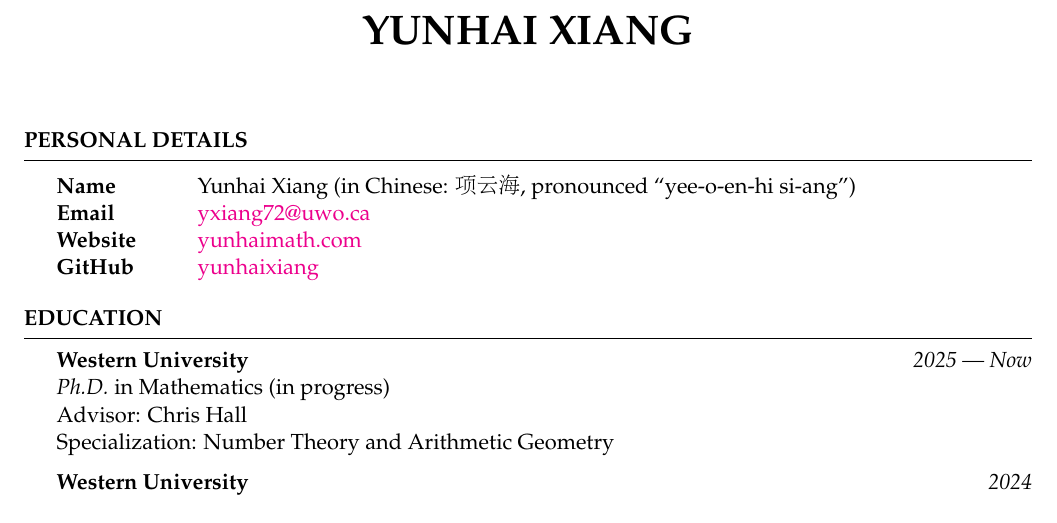
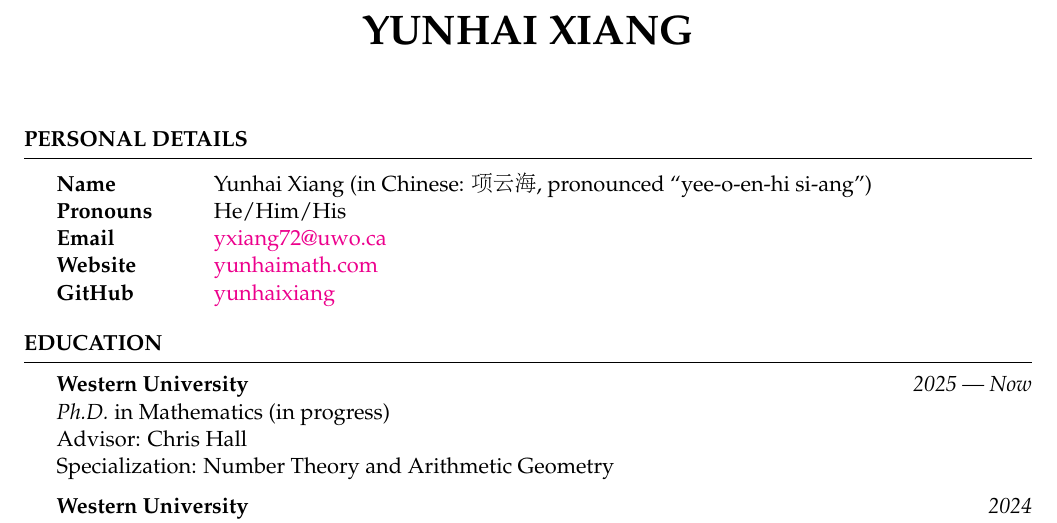
Before and after one commit to yunhaixiang/CV, a LaTeX CV (CV.tex): part of page 1 of 2, cut so that both start at the same text. Compiled offline with pdfLaTeX.

Commit message:
updated content

```diff
--- a/CV.tex
+++ b/CV.tex
@@ -15,6 +15,7 @@
 \begin{rSection}{Personal Details}
 \begin{tabular}{ @{} >{\bfseries}l @{\hspace{6ex}} l }
 Name & Yunhai Xiang (in Chinese: \begin{CJK*}{UTF8}{gbsn}项云海\end{CJK*}, pronounced ``yee-o-en-hi si-ang'') \\
+Pronouns & He/Him/His \\
 Email & \href{mailto:yxiang72@uwo.ca}{yxiang72@uwo.ca}
 \\Website & \href{https://yunhaimath.com/}{yunhaimath.com}
 \\GitHub & \href{https://github.com/yunhaixiang}{yunhaixiang}
```
Also changed, not shown: CV.pdf, 3 other files.
